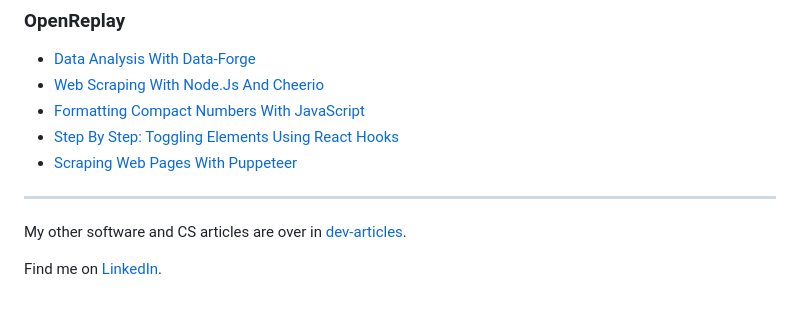
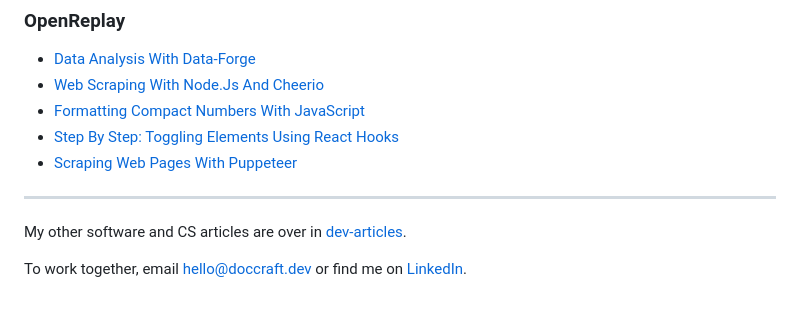
Before and after one commit to triposat/published-blogs, a Markdown page: README.md, the part around one of its changes. Drawn GitHub-style.

Commit message:
Add banner, social preview and contact line to README

```diff
--- a/README.md
+++ b/README.md
@@ -163,4 +165,4 @@ Tutorials on Python, data science and JavaScript, including my first web scrapin
 
 My other software and CS articles are over in [dev-articles](https://github.com/triposat/dev-articles).
 
-Find me on [LinkedIn](https://www.linkedin.com/in/triposat/).
+To work together, email [hello@doccraft.dev](mailto:hello@doccraft.dev) or find me on [LinkedIn](https://www.linkedin.com/in/triposat/).
```
Also changed, not shown: other parts of README.md (+3 -1 lines), .github/social-preview.png, assets/banner.png (added), 1 other file.
